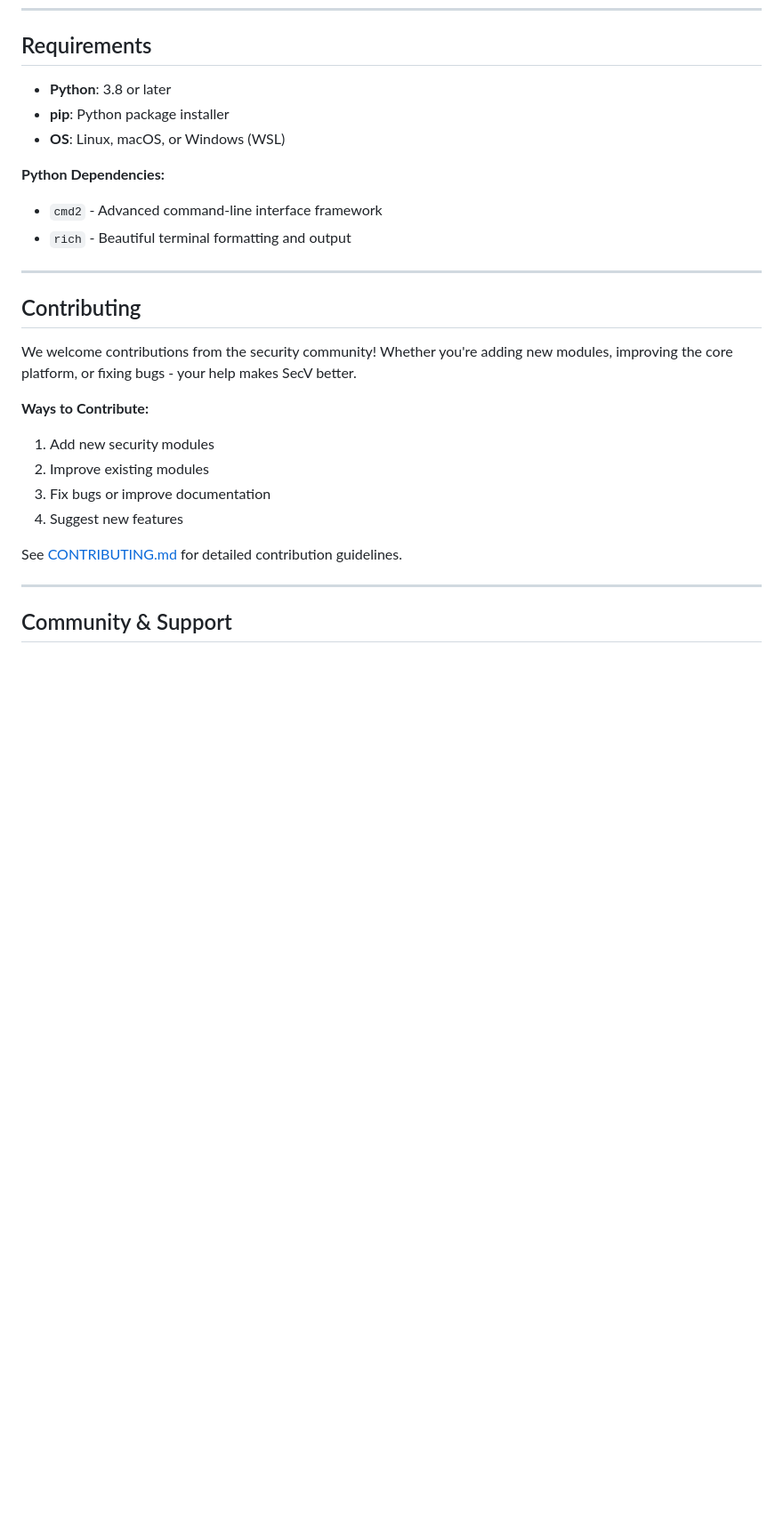
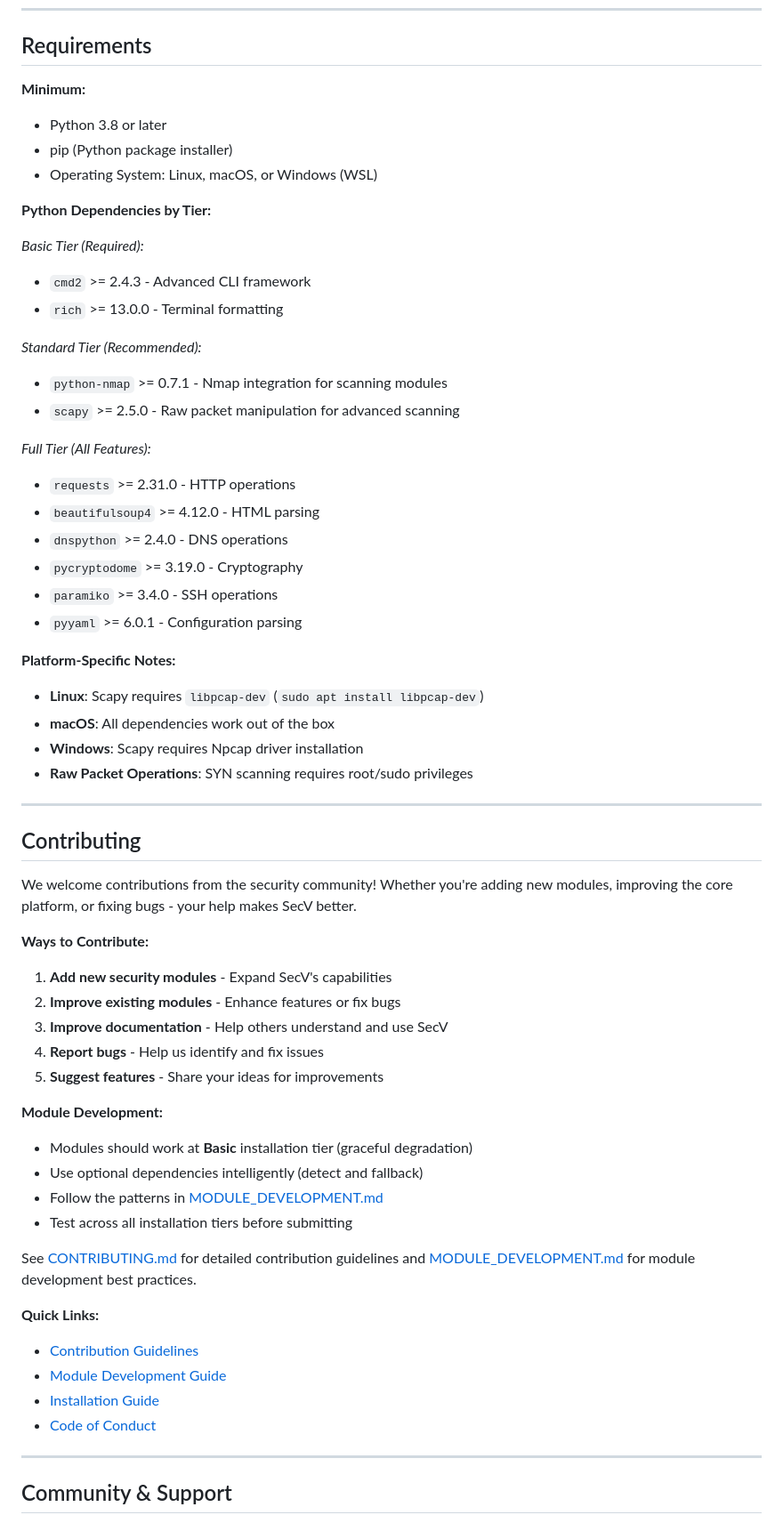
Before and after one commit to secvulnhub/SecV, a Markdown page: README.md, the part around the change printed below. Shown: that part at 89% size. GitHub-like rendering; blank space fills up the shorter version.

```diff
--- a/README.md
+++ b/README.md
@@ -240,13 +287,34 @@ SecV/
 
 ## Requirements
 
-- **Python**: 3.8 or later
-- **pip**: Python package installer
-- **OS**: Linux, macOS, or Windows (WSL)
+**Minimum:**
+- Python 3.8 or later
+- pip (Python package installer)
+- Operating System: Linux, macOS, or Windows (WSL)
 
-**Python Dependencies:**
-- `cmd2` - Advanced command-line interface framework
-- `rich` - Beautiful terminal formatting and output
+**Python Dependencies by Tier:**
+
+*Basic Tier (Required):*
+- `cmd2` >= 2.4.3 - Advanced CLI framework
+- `rich` >= 13.0.0 - Terminal formatting
+
+*Standard Tier (Recommended):*
+- `python-nmap` >= 0.7.1 - Nmap integration for scanning modules
+- `scapy` >= 2.5.0 - Raw packet manipulation for advanced scanning
+
+*Full Tier (All Features):*
+- `requests` >= 2.31.0 - HTTP operations
+- `beautifulsoup4` >= 4.12.0 - HTML parsing
+- `dnspython` >= 2.4.0 - DNS operations
+- `pycryptodome` >= 3.19.0 - Cryptography
+- `paramiko` >= 3.4.0 - SSH operations
+- `pyyaml` >= 6.0.1 - Configuration parsing
+
+**Platform-Specific Notes:**
+- **Linux**: Scapy requires `libpcap-dev` (`sudo apt install libpcap-dev`)
+- **macOS**: All dependencies work out of the box
+- **Windows**: Scapy requires Npcap driver installation
+- **Raw Packet Operations**: SYN scanning requires root/sudo privileges
 
 ---
 
@@ -255,12 +323,25 @@ SecV/
 We welcome contributions from the security community! Whether you're adding new modules, improving the core platform, or fixing bugs - your help makes SecV better.
 
 **Ways to Contribute:**
-1. Add new security modules
-2. Improve existing modules
-3. Fix bugs or improve documentation
-4. Suggest new features
+1. **Add new security modules** - Expand SecV's capabilities
+2. **Improve existing modules** - Enhance features or fix bugs
+3. **Improve documentation** - Help others understand and use SecV
+4. **Report bugs** - Help us identify and fix issues
+5. **Suggest features** - Share your ideas for improvements
 
-See [CONTRIBUTING.md](CONTRIBUTING.md) for detailed contribution guidelines.
+**Module Development:**
+- Modules should work at **Basic** installation tier (graceful degradation)
+- Use optional dependencies intelligently (detect and fallback)
+- Follow the patterns in [MODULE_DEVELOPMENT.md](MODULE_DEVELOPMENT.md)
+- Test across all installation tiers before submitting
+
+See [CONTRIBUTING.md](CONTRIBUTING.md) for detailed contribution guidelines and [MODULE_DEVELOPMENT.md](MODULE_DEVELOPMENT.md) for module development best practices.
+
+**Quick Links:**
+- [Contribution Guidelines](CONTRIBUTING.md)
+- [Module Development Guide](MODULE_DEVELOPMENT.md)
+- [Installation Guide](INSTALL.md)
+- [Code of Conduct](CODE_OF_CONDUCT.md)
 
 ---
 
```
Also changed, not shown: other parts of README.md (+91 -24 lines).
